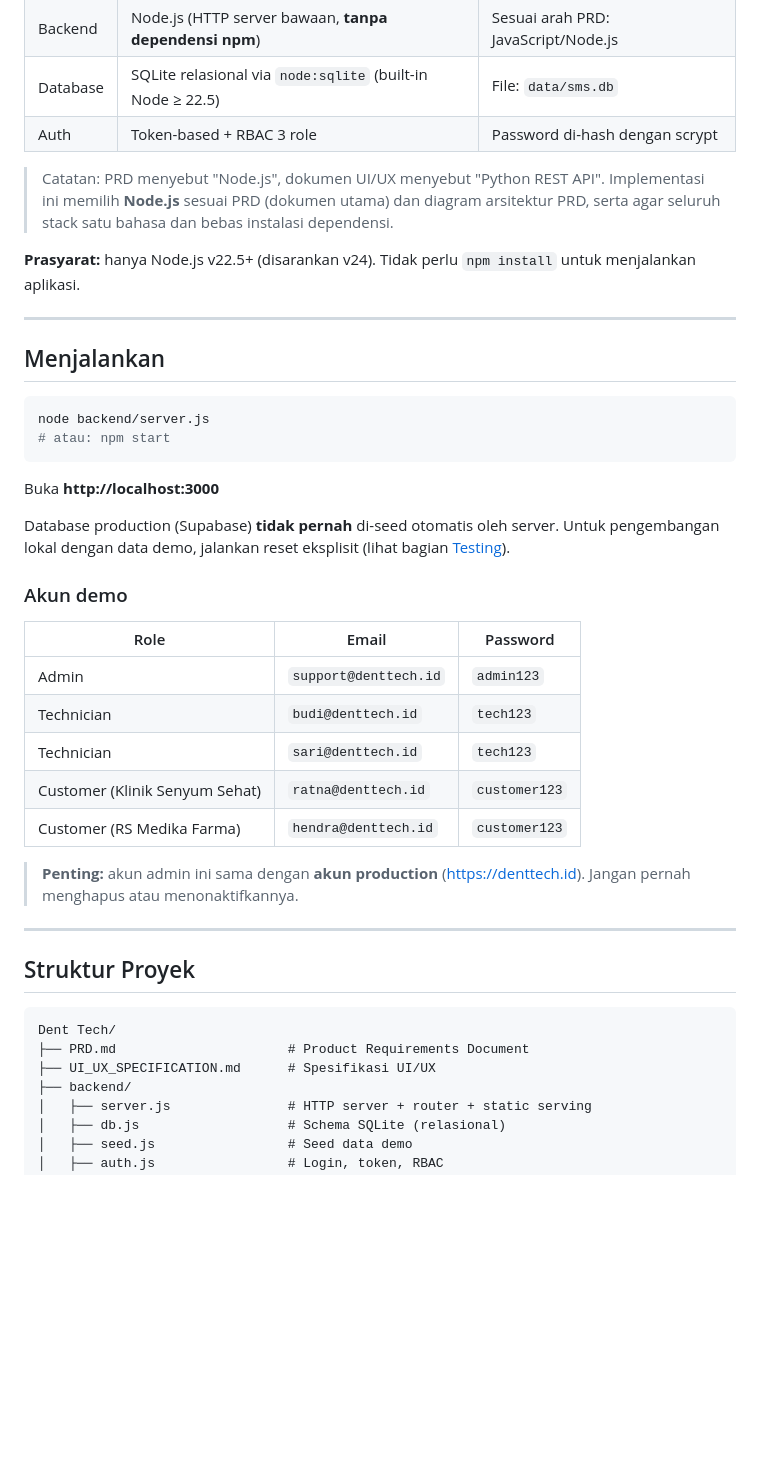
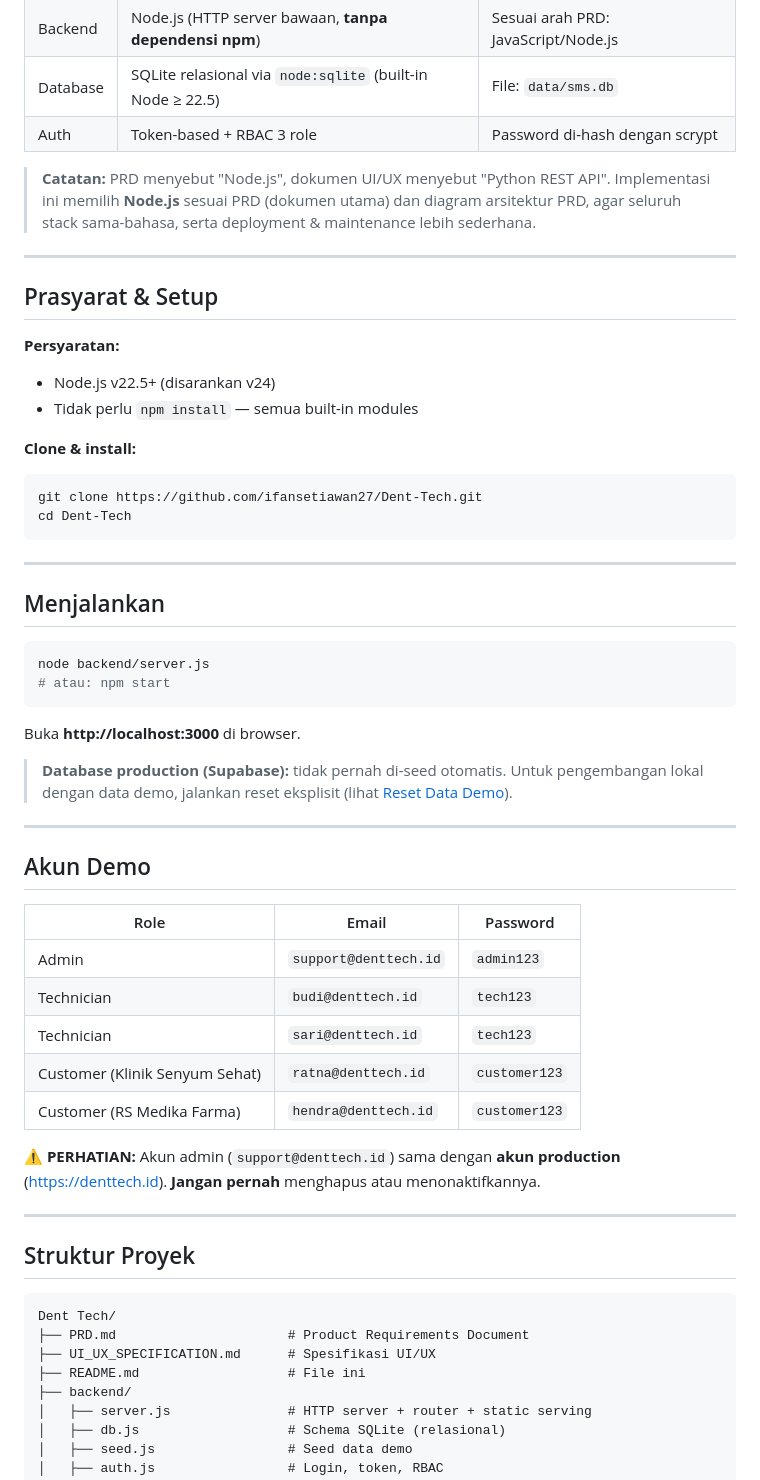
Before and after one commit to ifansetiawan27/Dent-Tech, a Markdown page: README.md, the part around one of its changes. GitHub-like rendering; blank space fills up the shorter version.

````diff
--- a/README.md
+++ b/README.md
@@ -16,9 +34,21 @@ Aplikasi web manajemen operasional service end-to-end dengan **tiga portal** (Ad
 | Database | SQLite relasional via `node:sqlite` (built-in Node ≥ 22.5) | File: `data/sms.db` |
 | Auth | Token-based + RBAC 3 role | Password di-hash dengan scrypt |
 
-> Catatan: PRD menyebut "Node.js", dokumen UI/UX menyebut "Python REST API". Implementasi ini memilih **Node.js** sesuai PRD (dokumen utama) dan diagram arsitektur PRD, serta agar seluruh stack satu bahasa dan bebas instalasi dependensi.
+> **Catatan:** PRD menyebut "Node.js", dokumen UI/UX menyebut "Python REST API". Implementasi ini memilih **Node.js** sesuai PRD (dokumen utama) dan diagram arsitektur PRD, agar seluruh stack sama-bahasa, serta deployment & maintenance lebih sederhana.
 
-**Prasyarat:** hanya Node.js v22.5+ (disarankan v24). Tidak perlu `npm install` untuk menjalankan aplikasi.
+---
+
+## Prasyarat & Setup
+
+**Persyaratan:**
+- Node.js v22.5+ (disarankan v24)
+- Tidak perlu `npm install` — semua built-in modules
+
+**Clone & install:**
+```bash
+git clone https://github.com/ifansetiawan27/Dent-Tech.git
+cd Dent-Tech
+```
 
 ---
 
@@ -29,11 +59,13 @@ node backend/server.js
 # atau: npm start
 ```
 
-Buka **http://localhost:3000**
+Buka **http://localhost:3000** di browser.
 
-Database production (Supabase) **tidak pernah** di-seed otomatis oleh server. Untuk pengembangan lokal dengan data demo, jalankan reset eksplisit (lihat bagian [Testing](#testing)).
+> **Database production (Supabase):** tidak pernah di-seed otomatis. Untuk pengembangan lokal dengan data demo, jalankan reset eksplisit (lihat [Reset Data Demo](#reset-data-demo)).
 
-### Akun demo
+---
+
+## Akun Demo
 
 | Role | Email | Password |
 |---|---|---|
@@ -43,7 +75,7 @@ Database production (Supabase) **tidak pernah** di-seed otomatis oleh server. Un
 | Customer (Klinik Senyum Sehat) | `ratna@denttech.id` | `customer123` |
 | Customer (RS Medika Farma) | `hendra@denttech.id` | `customer123` |
 
-> **Penting:** akun admin ini sama dengan **akun production** (https://denttech.id). Jangan pernah menghapus atau menonaktifkannya.
+⚠️ **PERHATIAN:** Akun admin (`support@denttech.id`) sama dengan **akun production** (https://denttech.id). **Jangan pernah** menghapus atau menonaktifkannya.
 
 ---
 
@@ -53,6 +85,7 @@ Database production (Supabase) **tidak pernah** di-seed otomatis oleh server. Un
 Dent Tech/
 ├── PRD.md                      # Product Requirements Document
 ├── UI_UX_SPECIFICATION.md      # Spesifikasi UI/UX
+├── README.md                   # File ini
 ├── backend/
 │   ├── server.js               # HTTP server + router + static serving
 │   ├── db.js                   # Schema SQLite (relasional)
````
Also changed, not shown: other parts of README.md (+87 -44 lines).
